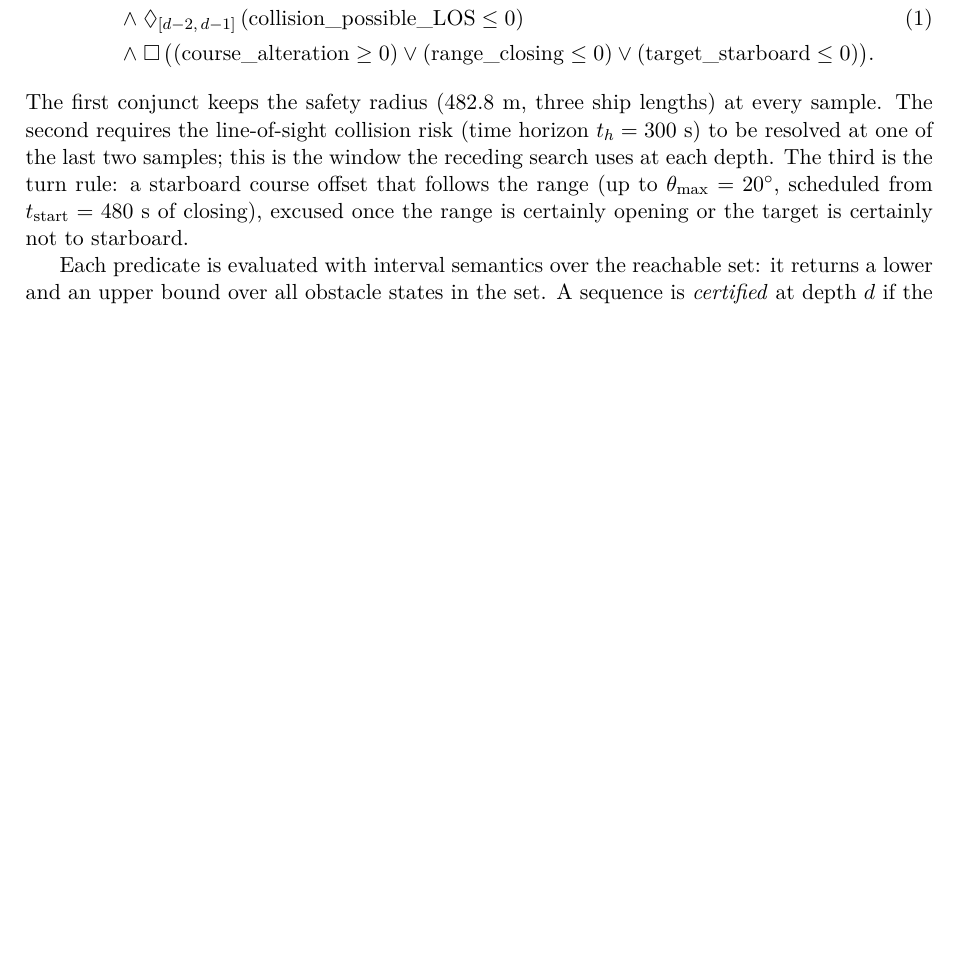
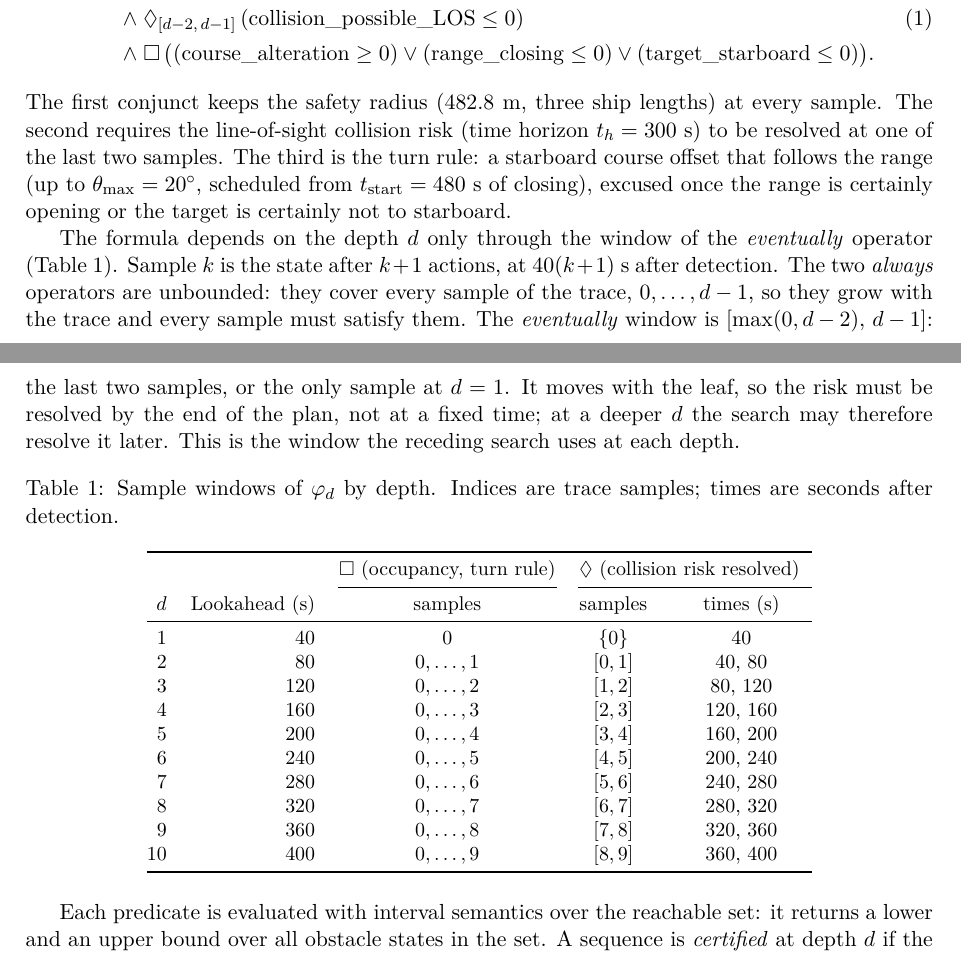
Before and after one commit to petdalh/search_report, a LaTeX paper (search_eval.tex): part of page 2 of 12 before the commit and two parts of pages 2 and 3 of 12 after it, the two joined at a grey line, cut so that both start at the same text, the shorter picture padded with empty space. Compiled offline with pdfLaTeX.

Commit message:
Explain how the spec windows change with depth
Co-Authored-By: Claude Opus 5.5 <noreply@anthropic.com>
Claude-Session: https://claude.ai/code/session_01Dhssy28n4MqXyU1FpNCsoH

```diff
--- a/search_eval.tex
+++ b/search_eval.tex
@@ -97,12 +97,48 @@ $0,\dots,d-1$) it reads
 \end{align}
 The first conjunct keeps the safety radius (482.8~m, three ship lengths) at
 every sample. The second requires the line-of-sight collision risk (time
-horizon $t_h = 300$~s) to be resolved at one of the last two samples; this is
-the window the receding search uses at each depth. The third is the turn
+horizon $t_h = 300$~s) to be resolved at one of the last two samples. The third is the turn
 rule: a starboard course offset that follows the range (up to
 $\theta_{\max} = 20^\circ$, scheduled from $t_{\mathrm{start}} = 480$~s of
 closing), excused once the range is certainly opening or the target is
 certainly not to starboard.
+
+The formula depends on the depth $d$ only through the window of the
+\emph{eventually} operator (Table~\ref{tab:windows}). Sample $k$ is the
+state after $k+1$ actions, at $40(k+1)$~s after detection. The two
+\emph{always} operators are unbounded: they cover every sample of the trace,
+$0,\dots,d-1$, so they grow with the trace and every sample must satisfy
+them. The \emph{eventually} window is $[\max(0,d-2),\,d-1]$: the last two
+samples, or the only sample at $d=1$. It moves with the leaf, so the risk must
+be resolved by the end of the plan, not at a fixed time; at a deeper $d$ the
+search may therefore resolve it later. This is the window the receding search
+uses at each depth.
+
+\begin{table}[htbp]
+\centering
+\caption{Sample windows of $\varphi_d$ by depth. Indices are trace samples;
+times are seconds after detection.}
+\label{tab:windows}
+\small
+\begin{tabular}{@{}rrccc@{}}
+\toprule
+ & & $\square$ (occupancy, turn rule) & \multicolumn{2}{c}{$\lozenge$ (collision risk resolved)} \\
+\cmidrule(lr){3-3}\cmidrule(l){4-5}
+$d$ & Lookahead (s) & samples & samples & times (s) \\
+\midrule
+1 & 40 & $0$ & $\{0\}$ & 40 \\
+2 & 80 & $0,\dots,1$ & $[0,1]$ & 40, 80 \\
+3 & 120 & $0,\dots,2$ & $[1,2]$ & 80, 120 \\
+4 & 160 & $0,\dots,3$ & $[2,3]$ & 120, 160 \\
+5 & 200 & $0,\dots,4$ & $[3,4]$ & 160, 200 \\
+6 & 240 & $0,\dots,5$ & $[4,5]$ & 200, 240 \\
+7 & 280 & $0,\dots,6$ & $[5,6]$ & 240, 280 \\
+8 & 320 & $0,\dots,7$ & $[6,7]$ & 280, 320 \\
+9 & 360 & $0,\dots,8$ & $[7,8]$ & 320, 360 \\
+10 & 400 & $0,\dots,9$ & $[8,9]$ & 360, 400 \\
+\bottomrule
+\end{tabular}
+\end{table}
 
 Each predicate is evaluated with interval semantics over the reachable set:
 it returns a lower and an upper bound over all obstacle states in the set. A
```
